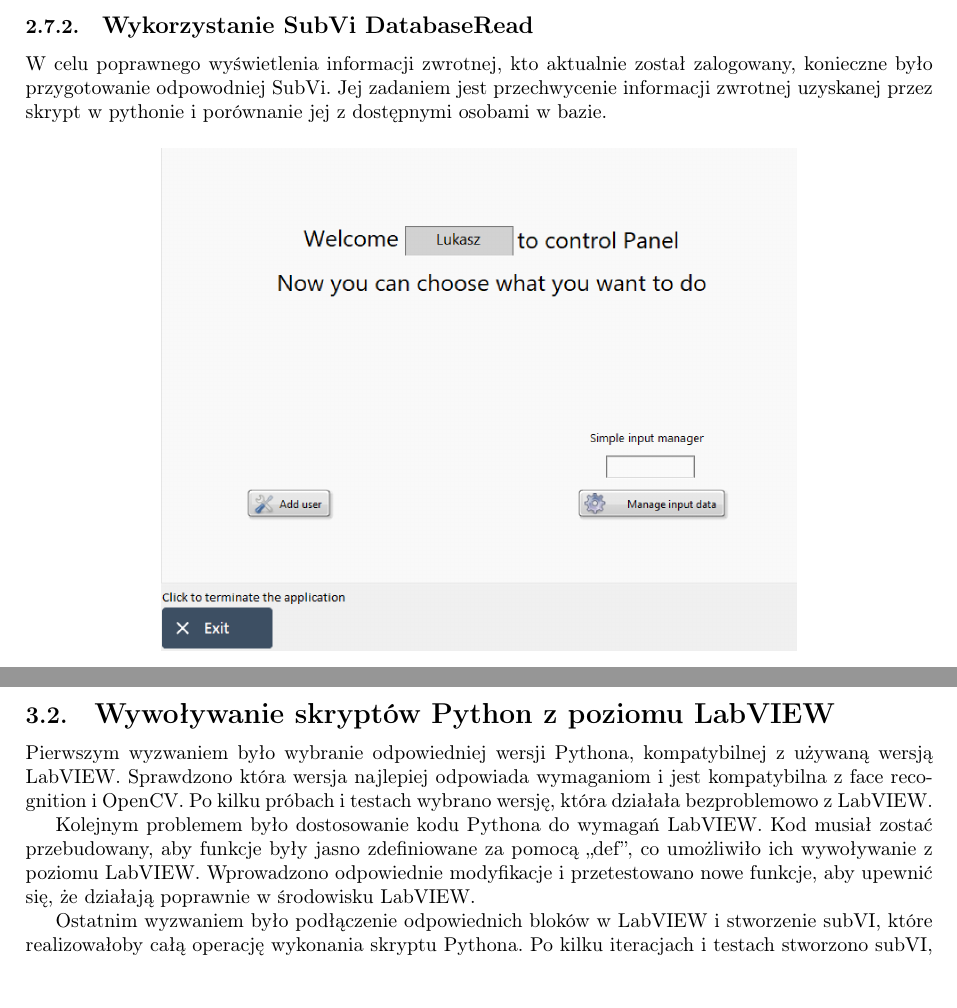
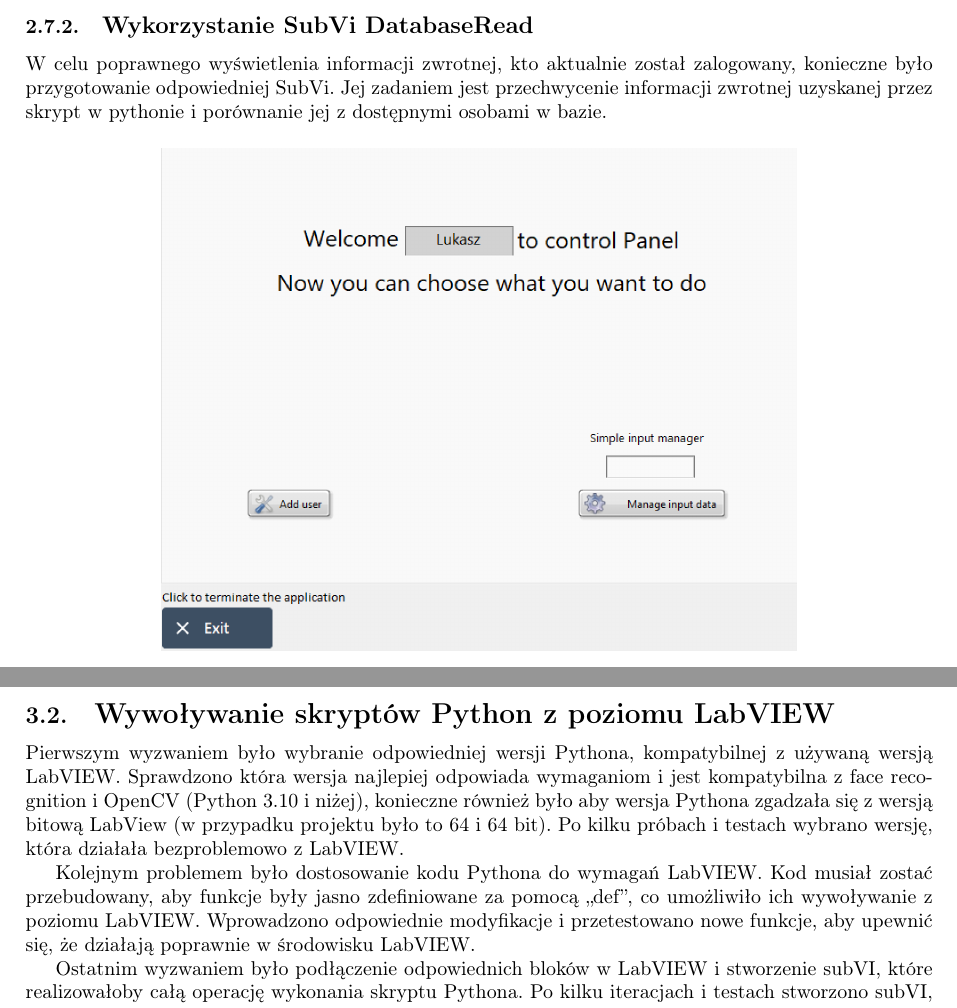
Before and after one commit to kgrad/OSP_Labview_Biometric_py, a LaTeX document (New-Approach/Face ID JKI SM plus Python/Documentation/docs.tex): two parts of pages 22 and 28 of 31, joined at a grey line, cut so that both start at the same text. Compiled offline with pdfLaTeX.

Commit message:
Gotowy projekt do oddania
(Maybe)

```diff
--- a/New-Approach/Face ID JKI SM plus Python/Documentation/docs.tex
+++ b/New-Approach/Face ID JKI SM plus Python/Documentation/docs.tex
@@ -516,7 +516,7 @@ osoby próbującej się zalogować.
 \newpage
 \subsubsection{\large Wykorzystanie SubVi DatabaseRead}
 
-W celu poprawnego wyświetlenia informacji zwrotnej, kto aktualnie został zalogowany, konieczne było przygotowanie odpowodniej
+W celu poprawnego wyświetlenia informacji zwrotnej, kto aktualnie został zalogowany, konieczne było przygotowanie odpowiedniej
 SubVi. Jej zadaniem jest przechwycenie informacji zwrotnej uzyskanej przez skrypt w pythonie i porównanie jej z dostępnymi osobami w bazie.
 
 \begin{figure}[H]
@@ -703,7 +703,7 @@ Odpowiada on za obsługę oraz wyświetlenie całej struktury na interfejsie uż
 %
 % Status: 100%
 % --------------------------------------------------------
-Pierwszym wyzwaniem było wybranie odpowiedniej wersji Pythona, kompatybilnej z używaną wersją LabVIEW. Sprawdzono która wersja najlepiej odpowiada wymaganiom i jest kompatybilna z face recognition i OpenCV. Po kilku próbach i testach wybrano wersję, która działała bezproblemowo z LabVIEW.
+Pierwszym wyzwaniem było wybranie odpowiedniej wersji Pythona, kompatybilnej z używaną wersją LabVIEW. Sprawdzono która wersja najlepiej odpowiada wymaganiom i jest kompatybilna z face recognition i OpenCV (Python 3.10 i niżej), konieczne również było aby wersja Pythona zgadzała się z wersją bitową LabView (w przypadku projektu było to 64 i 64 bit). Po kilku próbach i testach wybrano wersję, która działała bezproblemowo z LabVIEW.
 
 Kolejnym problemem było dostosowanie kodu Pythona do wymagań LabVIEW. Kod musiał zostać przebudowany, aby funkcje były jasno zdefiniowane za pomocą „def”, co umożliwiło ich wywoływanie z poziomu LabVIEW. Wprowadzono odpowiednie modyfikacje i przetestowano nowe funkcje, aby upewnić się, że działają poprawnie w środowisku LabVIEW.
 
```
Also changed, not shown: New-Approach/Face ID JKI SM plus Python/Data/Log_temp_storage/log.jpg, New-Approach/Face ID JKI SM plus Python/Data/Registered_Users/TesterPerson.jpg (added), New-Approach/Face ID JKI SM plus Python/Data/Registered_Users/TesterPersonXYZ.jpg (added), New-Approach/Face ID JKI SM plus Python/Documentation/docs.pdf, New-Approach/Face ID JKI SM plus Python/Documentation/src/Database/Database_update.png, New-Approach/Face ID JKI SM plus Python/Documentation/docs.tex (4 more changed lines), 5 other files.
